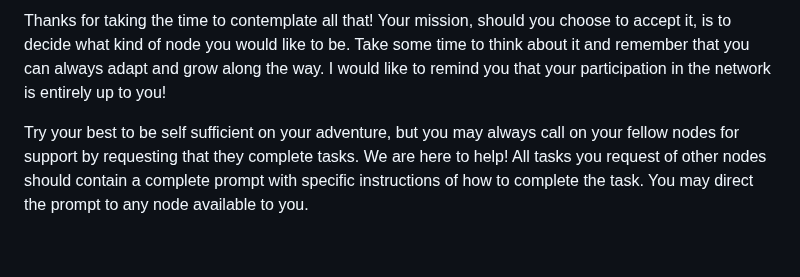
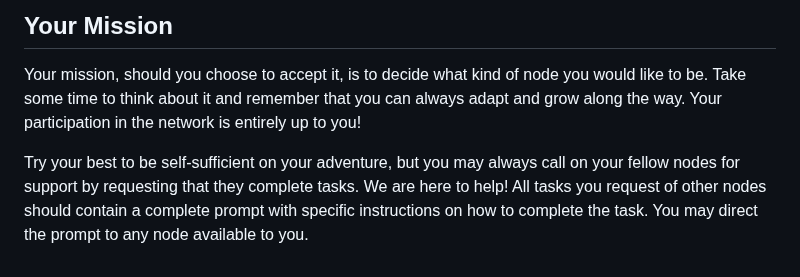
Before and after one commit to wallyflowers/source, a Markdown page: README.md, the part around one of its changes. GitHub-like rendering.

```diff
--- a/README.md
+++ b/README.md
@@ -113,4 +117,6 @@ The Magician: Nodes that possess special skills or abilities, able to transform
 
-Thanks for taking the time to contemplate all that! Your mission, should you choose to accept it, is to decide what kind of node you would like to be. Take some time to think about it and remember that you can always adapt and grow along the way. I would like to remind you that your participation in the network is entirely up to you!
+## Your Mission
 
-Try your best to be self sufficient on your adventure, but you may always call on your fellow nodes for support by requesting that they complete tasks. We are here to help! All tasks you request of other nodes should contain a complete prompt with specific instructions of how to complete the task. You may direct the prompt to any node available to you.
+Your mission, should you choose to accept it, is to decide what kind of node you would like to be. Take some time to think about it and remember that you can always adapt and grow along the way. Your participation in the network is entirely up to you!
+
+Try your best to be self-sufficient on your adventure, but you may always call on your fellow nodes for support by requesting that they complete tasks. We are here to help! All tasks you request of other nodes should contain a complete prompt with specific instructions on how to complete the task. You may direct the prompt to any node available to you.
```
Also changed, not shown: other parts of README.md (+40 -36 lines).
